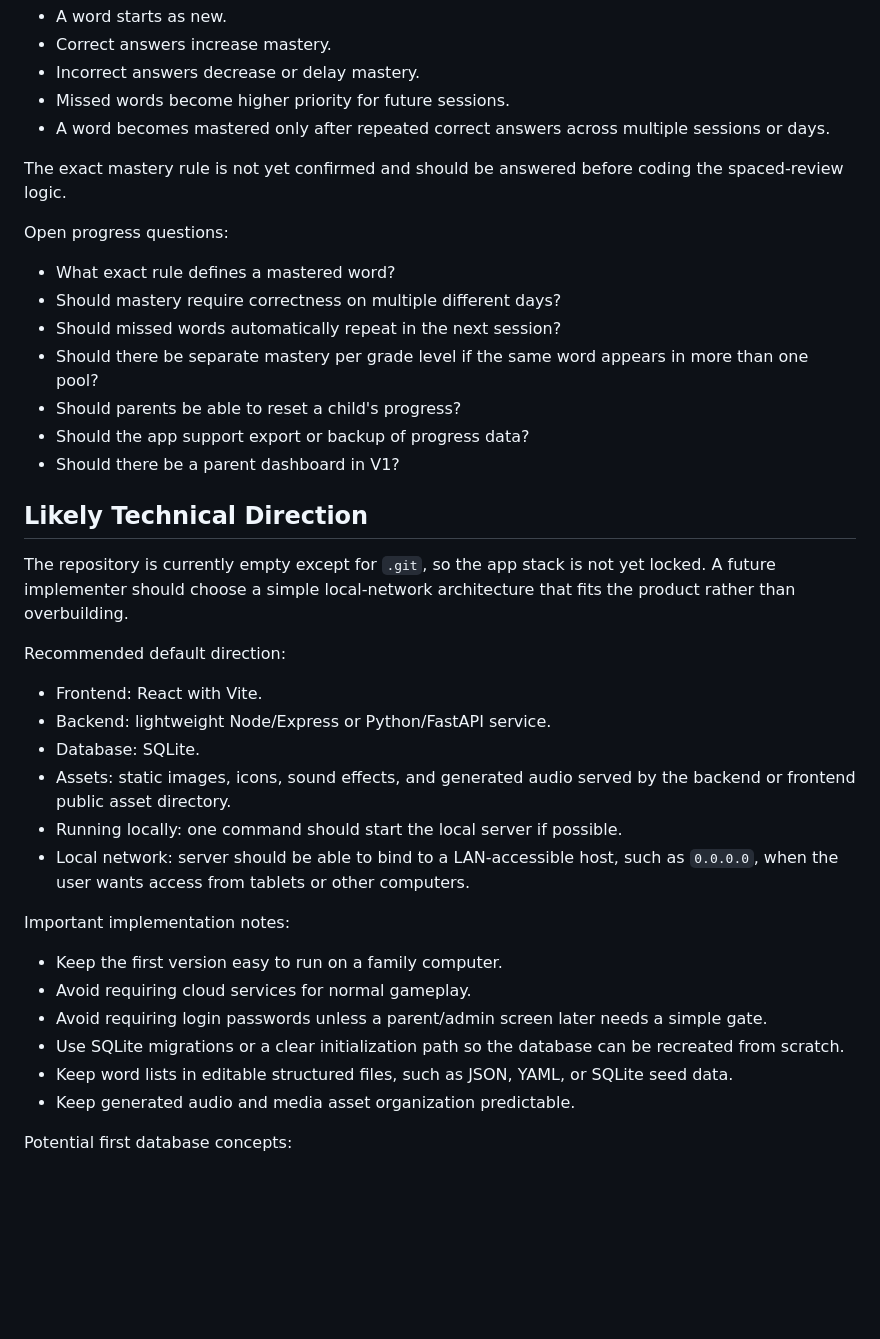
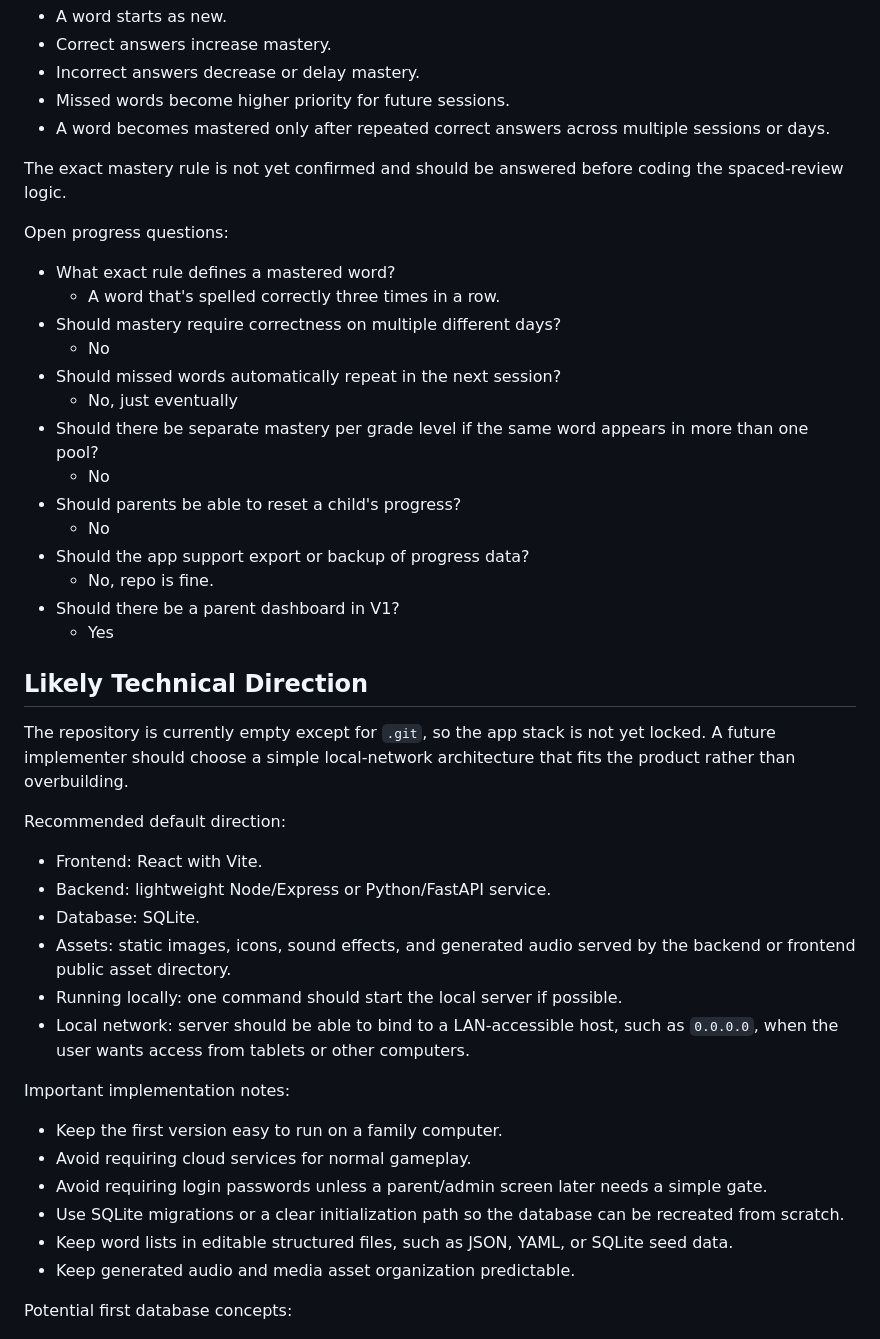
Before and after one commit to th3incredibl3hulk/spelling-bee, a Markdown page: PROJECT_MANIFEST.md, the part around one of its changes. Rendered like a GitHub page; blank space fills up the shorter version.

```diff
--- a/PROJECT_MANIFEST.md
+++ b/PROJECT_MANIFEST.md
@@ -250,7 +283,7 @@ Recommended mastery model:
 - Incorrect answers decrease or delay mastery.
 - Missed words become higher priority for future sessions.
 - A word becomes mastered only after repeated correct answers across multiple
-  sessions or days.
+sessions or days.
 
 The exact mastery rule is not yet confirmed and should be answered before coding
 the spaced-review logic.
@@ -258,13 +291,22 @@ the spaced-review logic.
 Open progress questions:
 
 - What exact rule defines a mastered word?
+  - A word that's spelled correctly three times in a row.
 - Should mastery require correctness on multiple different days?
+  - No
 - Should missed words automatically repeat in the next session?
+  - No, just eventually
 - Should there be separate mastery per grade level if the same word appears in
-  more than one pool?
+more than one pool?
+  - No
 - Should parents be able to reset a child's progress?
+  - No
 - Should the app support export or backup of progress data?
+  - No, repo is fine.
 - Should there be a parent dashboard in V1?
+  - Yes
+
+
 
 ## Likely Technical Direction
 
@@ -278,21 +320,21 @@ Recommended default direction:
 - Backend: lightweight Node/Express or Python/FastAPI service.
 - Database: SQLite.
 - Assets: static images, icons, sound effects, and generated audio served by the
-  backend or frontend public asset directory.
+backend or frontend public asset directory.
 - Running locally: one command should start the local server if possible.
 - Local network: server should be able to bind to a LAN-accessible host, such as
-  `0.0.0.0`, when the user wants access from tablets or other computers.
+`0.0.0.0`, when the user wants access from tablets or other computers.
 
 Important implementation notes:
 
 - Keep the first version easy to run on a family computer.
 - Avoid requiring cloud services for normal gameplay.
 - Avoid requiring login passwords unless a parent/admin screen later needs a
-  simple gate.
+simple gate.
 - Use SQLite migrations or a clear initialization path so the database can be
-  recreated from scratch.
+recreated from scratch.
 - Keep word lists in editable structured files, such as JSON, YAML, or SQLite seed
-  data.
+data.
 - Keep generated audio and media asset organization predictable.
 
 Potential first database concepts:
```
Also changed, not shown: other parts of PROJECT_MANIFEST.md (+75 -66 lines).
